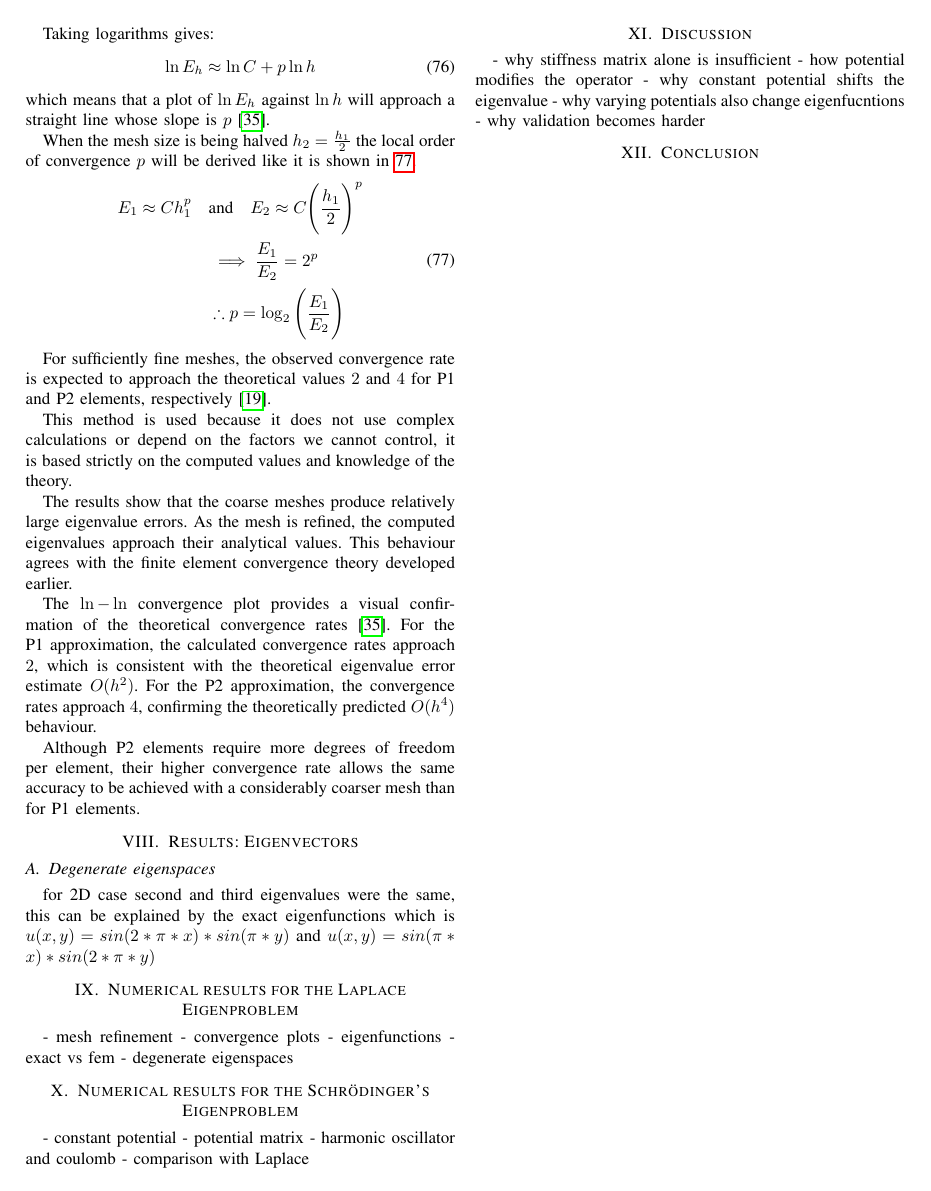
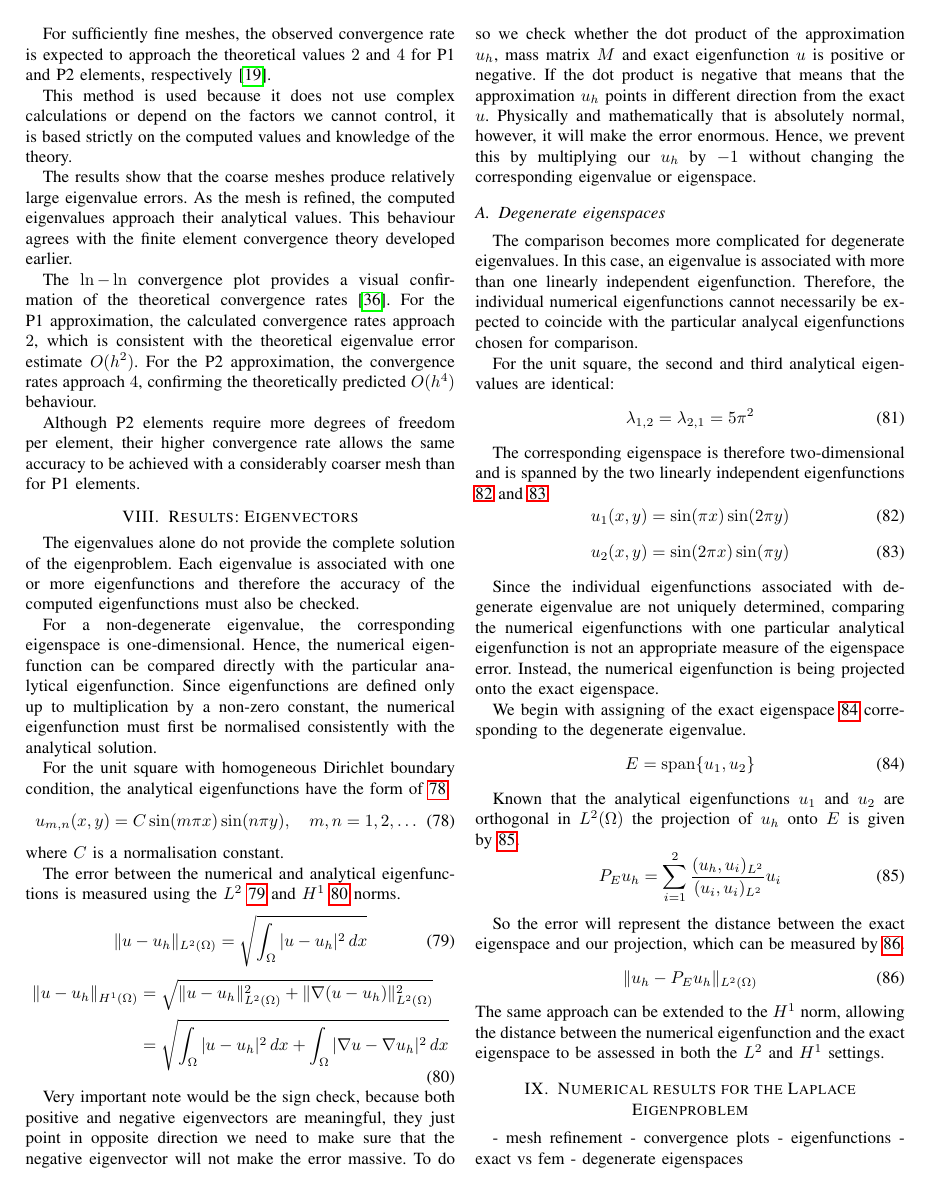
Before and after one commit to Lio0King/Finite-Element-approximation-of-the-elliptic-eigenvalue-problems, a LaTeX paper (report.tex): page 10 of 12 before the commit and page 11 of 14 after it. Compiled offline with pdfLaTeX.

Commit message:
added some pictures and wrote a bit about eigenvectors results, will need to add pictures from the program to the eigenvalues and eigenvectors and convergence and explain all of them

```diff
--- a/report.tex
+++ b/report.tex
@@ -888,10 +907,77 @@ The $\ln-\ln$ convergence plot provides a visual confirmation of the theoretical
 
 Although P2 elements require more degrees of freedom per element, their higher convergence rate allows the same accuracy to be achieved with a considerably coarser mesh than for P1 elements.
 
+
+
 \section{Results: Eigenvectors}
+The eigenvalues alone do not provide the complete solution of the eigenproblem. Each eigenvalue is associated with one or more eigenfunctions and therefore the accuracy of the computed eigenfunctions must also be checked.
+
+For a non-degenerate eigenvalue, the corresponding eigenspace is one-dimensional. Hence, the numerical eigenfunction can be compared directly with the particular analytical eigenfunction.
+Since eigenfunctions are defined only up to multiplication by a non-zero constant, the numerical eigenfunction must first be normalised consistently with the analytical solution.
+
+For the unit square with homogeneous Dirichlet boundary condition, the analytical eigenfunctions have the form of \ref{eq:analytical eigenfunc}
+\begin{equation}
+    u_{m,n}(x, y) = C\sin(m\pi x)\sin(n\pi y), \quad m,n = 1, 2, \ldots
+    \label{eq:analytical eigenfunc}
+\end{equation}
+where $C$ is a normalisation constant.
+
+The error between the numerical and analytical eigenfunctions is measured using the $L^2$ \ref{eq:L2} and $H^1$ \ref{eq:H1} norms.
+\begin{equation}
+    \|u - u_h\|_{L^2(\Omega)} = \sqrt{\int_{\Omega}|u - u_h|^2 \, dx}
+    \label{eq:L2}
+\end{equation}
+\begin{equation}
+\begin{aligned}
+    \|u - u_h\|_{H^1(\Omega)} &= \sqrt{\|u - u_h\|_{L^2(\Omega)}^{2} + \|\nabla(u - u_h)\|_{L^2(\Omega)}^{2}} \\
+    &= \sqrt{\int_{\Omega}|u - u_h|^2 \, dx + \int_{\Omega}|\nabla u - \nabla u_h|^2 \, dx}
+    \label{eq:H1}
+\end{aligned}
+\end{equation}
+
+Very important note would be the sign check, because both positive and negative eigenvectors are meaningful, they just point in opposite direction we need to make sure that the negative eigenvector will not make the error massive. To do so we check whether the dot product of the approximation $u_h$, mass matrix $M$ and exact eigenfunction $u$ is positive or negative.
+If the dot product is negative that means that the approximation $u_h$ points in different direction from the exact $u$. Physically and mathematically that is absolutely normal, however, it will make the error enormous. Hence, we prevent this by multiplying our $u_h$ by $-1$ without changing the corresponding eigenvalue or eigenspace.
+
 
 \subsection{Degenerate eigenspaces}
-for 2D case second and third eigenvalues were the same, this can be explained by the exact eigenfunctions which is $u(x, y) = sin(2*\pi*x)*sin(\pi*y)$ and $u(x, y) = sin(\pi*x)*sin(2*\pi*y)$
+The comparison becomes more complicated for degenerate eigenvalues. In this case, an eigenvalue is associated with more than one linearly independent eigenfunction.
+Therefore, the individual numerical eigenfunctions cannot necessarily be expected to coincide with the particular analycal eigenfunctions chosen for comparison.
+
+For the unit square, the second and third analytical eigenvalues are identical:
+\begin{equation}
+    \lambda_{1, 2} = \lambda_{2, 1} = 5\pi^2
+\end{equation}
+
+The corresponding eigenspace is therefore two-dimensional and is spanned by the two linearly independent eigenfunctions \ref{eq:first eigenfunc} and \ref{eq:second eigenfunc}.
+\begin{equation}
+    u_1(x, y) = \sin(\pi x)\sin(2\pi y)
+    \label{eq:first eigenfunc}
+\end{equation}
+\begin{equation}
+    u_2(x, y) = \sin(2\pi x)\sin(\pi y)
+    \label{eq:second eigenfunc}
+\end{equation}
+
+Since the individual eigenfunctions associated with degenerate eigenvalue are not uniquely determined, comparing the numerical eigenfunctions with one particular analytical eigenfunction is not an appropriate measure of the eigenspace error. Instead, the numerical eigenfunction is being projected onto the exact eigenspace.
+
+We begin with assigning of the exact eigenspace \ref{eq:exact eigenspace} corresponding to the degenerate eigenvalue.
+\begin{equation}
+    E = \operatorname{span}\{u_1, u_2\}
+    \label{eq:exact eigenspace}
+\end{equation}
+
+Known that the analytical eigenfunctions $u_1$ and $u_2$ are orthogonal in $L^2(\Omega)$ the projection of $u_h$ onto $E$ is given by \ref{eq:projection}.
+\begin{equation}
+    P_E u_h = \sum_{i=1}^{2} \frac{(u_h, u_i)_{L^2}}{(u_i, u_i)_{L^2}}u_i
+    \label{eq:projection}
+\end{equation}
+
+So the error will represent the distance between the exact eigenspace and our projection, which can be measured by \ref{eq:proj error}.
+\begin{equation}
+    \|u_h - P_E u_h\|_{L^2(\Omega)}
+    \label{eq:proj error}
+\end{equation}
+The same approach can be extended to the $H^1$ norm, allowing the distance between the numerical eigenfunction and the exact eigenspace to be assessed in both the $L^2$ and $H^1$ settings.
 
 
 
```
Also changed, not shown: 6 pts P1 mesh.png (added), 6 pts P2 mesh.png (added), reference triangle.png, report.tex (34 more changed lines), 1 other file.
